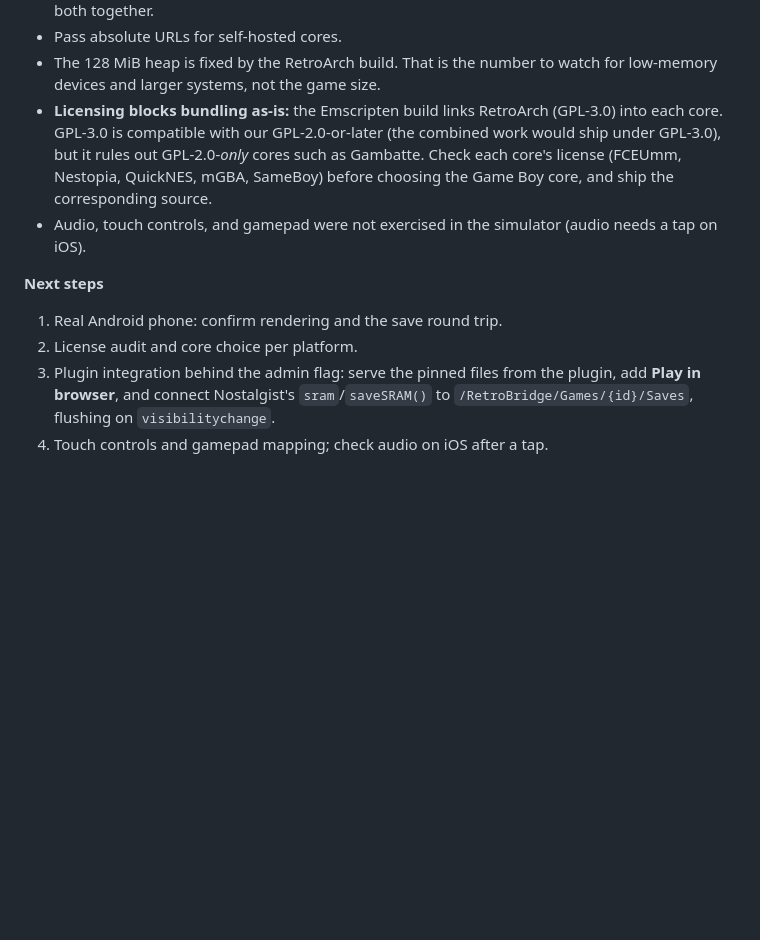
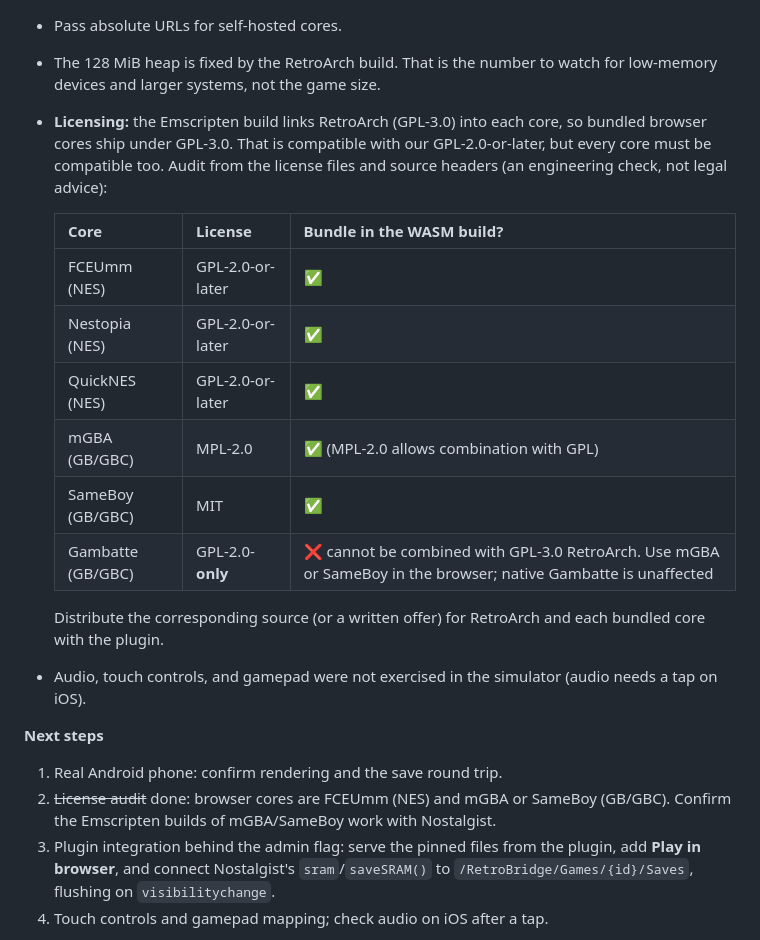
Before and after one commit to seacloud9/jellyfin-retroarch-plugin, a Markdown page: docs/backlog.md, the part around the change. Rendered like a GitHub page; blank space fills up the shorter version.

Commit message:
docs: license audit for in-browser cores
FCEUmm, Nestopia, and QuickNES are GPL-2.0-or-later and mGBA (MPL-2.0)
and SameBoy (MIT) are compatible with the GPL-3.0 RetroArch Emscripten
build; Gambatte is GPL-2.0-only and cannot be bundled there.

Co-Authored-By: Claude Opus 5.5 <noreply@anthropic.com>

```diff
--- a/docs/backlog.md
+++ b/docs/backlog.md
@@ -30,12 +30,23 @@
 - Core builds must match the Nostalgist version: cores from the repository's `main` failed (`getEmscripten is not a function`); the `v1.22.2` tag pinned by Nostalgist 0.23.0 works. Pin both together.
 - Pass absolute URLs for self-hosted cores.
 - The 128 MiB heap is fixed by the RetroArch build. That is the number to watch for low-memory devices and larger systems, not the game size.
-- **Licensing blocks bundling as-is:** the Emscripten build links RetroArch (GPL-3.0) into each core. GPL-3.0 is compatible with our GPL-2.0-or-later (the combined work would ship under GPL-3.0), but it rules out GPL-2.0-*only* cores such as Gambatte. Check each core's license (FCEUmm, Nestopia, QuickNES, mGBA, SameBoy) before choosing the Game Boy core, and ship the corresponding source.
+- **Licensing:** the Emscripten build links RetroArch (GPL-3.0) into each core, so bundled browser cores ship under GPL-3.0. That is compatible with our GPL-2.0-or-later, but every core must be compatible too. Audit from the license files and source headers (an engineering check, not legal advice):
+
+  | Core | License | Bundle in the WASM build? |
+  |---|---|---|
+  | FCEUmm (NES) | GPL-2.0-or-later | ✅ |
+  | Nestopia (NES) | GPL-2.0-or-later | ✅ |
+  | QuickNES (NES) | GPL-2.0-or-later | ✅ |
+  | mGBA (GB/GBC) | MPL-2.0 | ✅ (MPL-2.0 allows combination with GPL) |
+  | SameBoy (GB/GBC) | MIT | ✅ |
+  | Gambatte (GB/GBC) | GPL-2.0-**only** | ❌ cannot be combined with GPL-3.0 RetroArch. Use mGBA or SameBoy in the browser; native Gambatte is unaffected |
+
+  Distribute the corresponding source (or a written offer) for RetroArch and each bundled core with the plugin.
 - Audio, touch controls, and gamepad were not exercised in the simulator (audio needs a tap on iOS).
 
 **Next steps**
 1. Real Android phone: confirm rendering and the save round trip.
-2. License audit and core choice per platform.
+2. ~~License audit~~ done: browser cores are FCEUmm (NES) and mGBA or SameBoy (GB/GBC). Confirm the Emscripten builds of mGBA/SameBoy work with Nostalgist.
 3. Plugin integration behind the admin flag: serve the pinned files from the plugin, add **Play in browser**, and connect Nostalgist's `sram`/`saveSRAM()` to `/RetroBridge/Games/{id}/Saves`, flushing on `visibilitychange`.
 4. Touch controls and gamepad mapping; check audio on iOS after a tap.
 
```
